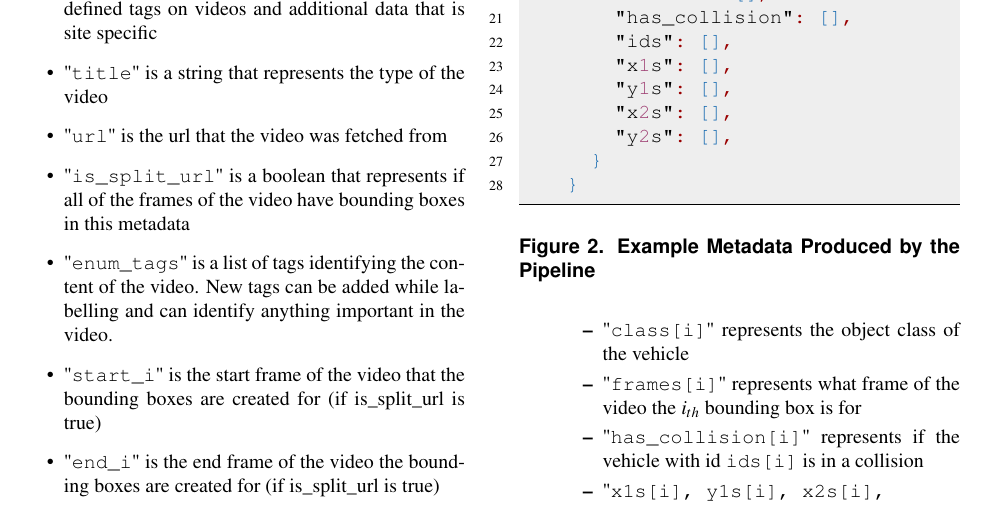
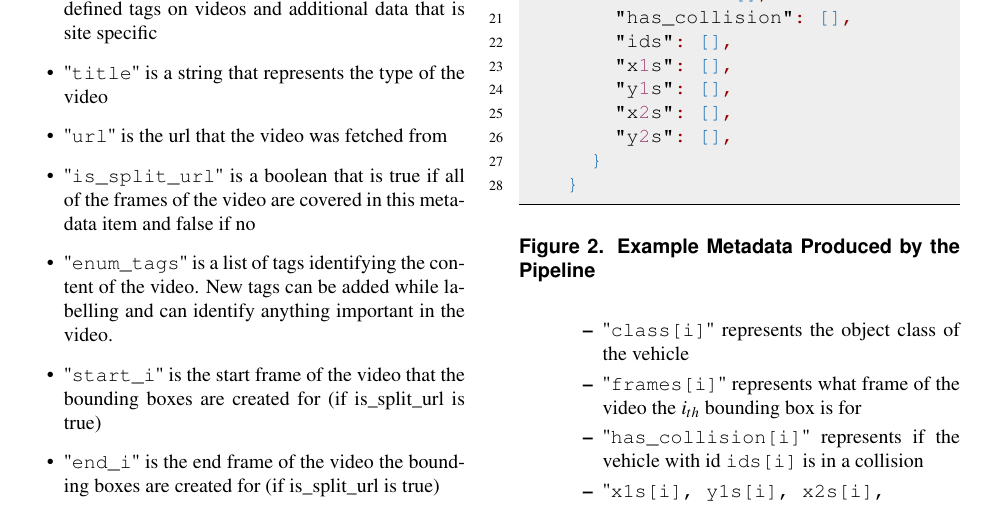
Before and after one commit to AutoDash/pipeline-paper, a LaTeX paper (paper.tex): part of page 3 of 6, cut so that both start at the same text. Compiled offline with pdfLaTeX.

Commit message:
Updated split_url definition

```diff
--- a/paper.tex
+++ b/paper.tex
@@ -175,7 +175,7 @@ There are many fields in the metadata object (as can be seen in Figure \ref{meta
   \item "\texttt{tags}" is an object that contains custom user-defined tags on videos and additional data that is site specific
   \item "\texttt{title}" is a string that represents the type of the video
   \item "\texttt{url}" is the url that the video was fetched from
-  \item "\texttt{is\_split\_url}" is a boolean that represents if all of the frames of the video have bounding boxes in this metadata
+  \item "\texttt{is\_split\_url}" is a boolean that is true if all of the frames of the video are covered in this metadata item and false if no
   \item "\texttt{enum\_tags}" is a list of tags identifying the content of the video. New tags can be added while labelling and can identify anything important in the video.
   \item "\texttt{start\_i}" is the start frame of the video that the bounding boxes are created for (if is\_split\_url is true)
   \item "\texttt{end\_i}" is the end frame of the video the bounding boxes are created for (if is\_split\_url is true)
```
